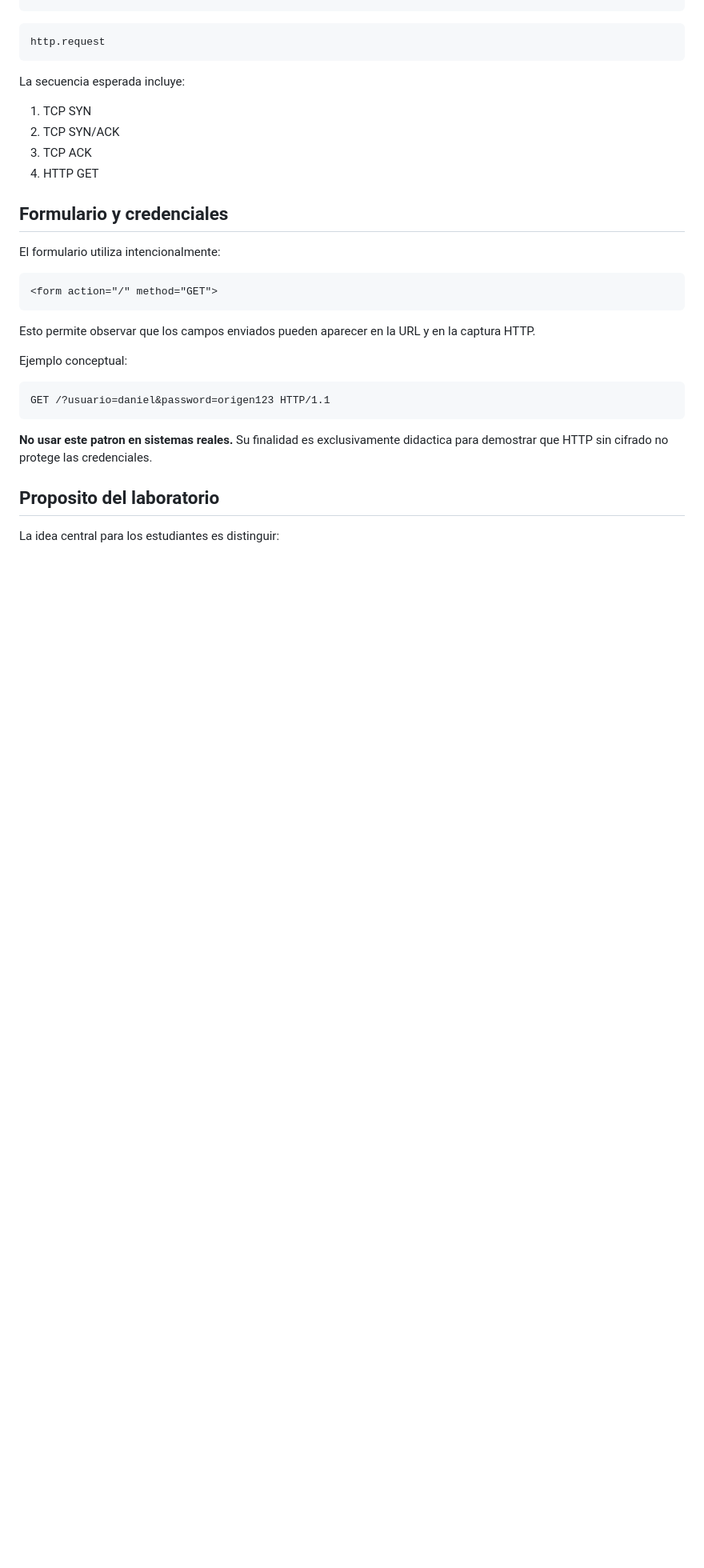
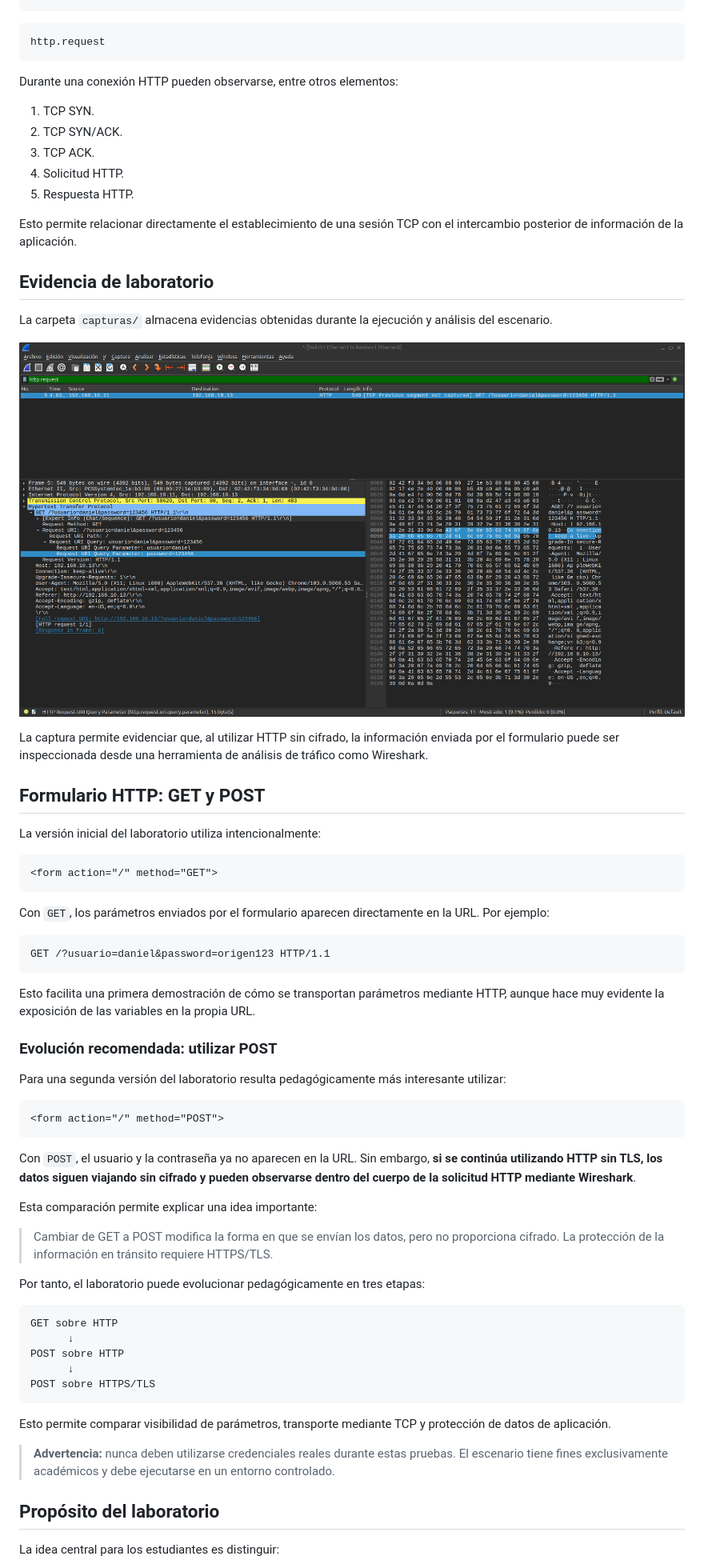
Before and after one commit to danfelun/IRYCIP-GNS3_Web_IPv4, a Markdown page: README.md, the part around one of its changes. Shown at 80% size. GitHub-like rendering; pictures changed too: capturas/Captura desde 2026-11-03 17-42-41.png (added); blank space fills up the shorter version.

````diff
--- a/README.md
+++ b/README.md
@@ -109,32 +169,69 @@ http
 http.request
 ```
 
-La secuencia esperada incluye:
+Durante una conexión HTTP pueden observarse, entre otros elementos:
 
-1. TCP SYN
-2. TCP SYN/ACK
-3. TCP ACK
-4. HTTP GET
+1. TCP SYN.
+2. TCP SYN/ACK.
+3. TCP ACK.
+4. Solicitud HTTP.
+5. Respuesta HTTP.
 
-## Formulario y credenciales
+Esto permite relacionar directamente el establecimiento de una sesión TCP con el intercambio posterior de información de la aplicación.
 
-El formulario utiliza intencionalmente:
+## Evidencia de laboratorio
+
+La carpeta `capturas/` almacena evidencias obtenidas durante la ejecución y análisis del escenario.
+
+![Captura de tráfico del laboratorio](capturas/Captura%20desde%202026-11-03%2017-42-41.png)
+
+La captura permite evidenciar que, al utilizar HTTP sin cifrado, la información enviada por el formulario puede ser inspeccionada desde una herramienta de análisis de tráfico como Wireshark.
+
+## Formulario HTTP: GET y POST
+
+La versión inicial del laboratorio utiliza intencionalmente:
 
 ```html
 <form action="/" method="GET">
 ```
 
-Esto permite observar que los campos enviados pueden aparecer en la URL y en la captura HTTP.
-
-Ejemplo conceptual:
+Con `GET`, los parámetros enviados por el formulario aparecen directamente en la URL. Por ejemplo:
 
 ```text
 GET /?usuario=daniel&password=origen123 HTTP/1.1
 ```
 
-**No usar este patron en sistemas reales.** Su finalidad es exclusivamente didactica para demostrar que HTTP sin cifrado no protege las credenciales.
+Esto facilita una primera demostración de cómo se transportan parámetros mediante HTTP, aunque hace muy evidente la exposición de las variables en la propia URL.
 
-## Proposito del laboratorio
+### Evolución recomendada: utilizar POST
+
+Para una segunda versión del laboratorio resulta pedagógicamente más interesante utilizar:
+
+```html
+<form action="/" method="POST">
+```
+
+Con `POST`, el usuario y la contraseña ya no aparecen en la URL. Sin embargo, **si se continúa utilizando HTTP sin TLS, los datos siguen viajando sin cifrado y pueden observarse dentro del cuerpo de la solicitud HTTP mediante Wireshark**.
+
+Esta comparación permite explicar una idea importante:
+
+> Cambiar de GET a POST modifica la forma en que se envían los datos, pero no proporciona cifrado. La protección de la información en tránsito requiere HTTPS/TLS.
+
+Por tanto, el laboratorio puede evolucionar pedagógicamente en tres etapas:
+
+```text
+GET sobre HTTP
+      ↓
+POST sobre HTTP
+      ↓
+POST sobre HTTPS/TLS
+```
+
+Esto permite comparar visibilidad de parámetros, transporte mediante TCP y protección de datos de aplicación.
+
+> **Advertencia:** nunca deben utilizarse credenciales reales durante estas pruebas. El escenario tiene fines exclusivamente académicos y debe ejecutarse en un entorno controlado.
+
+## Propósito del laboratorio
 
 La idea central para los estudiantes es distinguir:
 
````
Also changed, not shown: other parts of README.md (+137 -42 lines), topologia-lab-ipv4.png, 2 other files.
